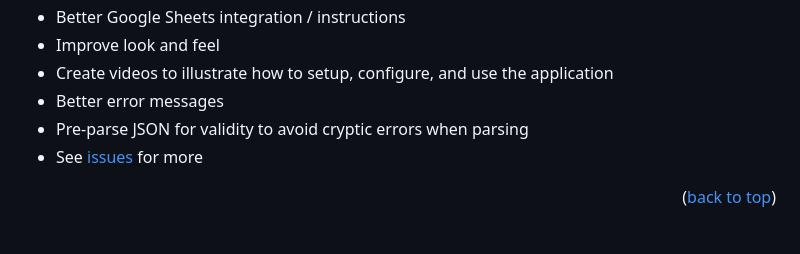
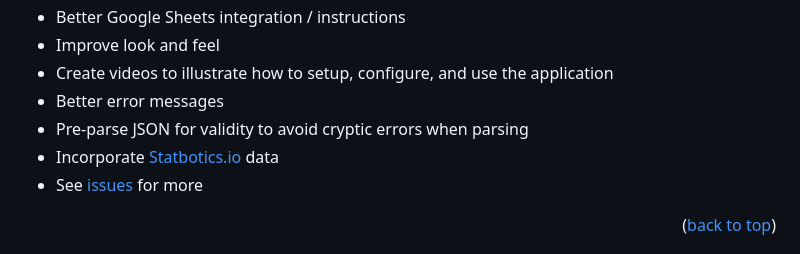
Before and after one commit to PWNAGERobotics/ScoutingPASS, a Markdown page: README.md, the part around the change. GitHub-like rendering.

Commit message:
Update README.md
Add more feature requests

```diff
--- a/README.md
+++ b/README.md
@@ -196,6 +196,7 @@ Note: The Auto Start (as) element is special in that it will only keep track of
 * Create videos to illustrate how to setup, configure, and use the application
 * Better error messages
 * Pre-parse JSON for validity to avoid cryptic errors when parsing
+* Incorporate [Statbotics.io](http://statbotics.io/) data
 * See [issues](https://github.com/PWNAGERobotics/ScoutingPASS/issues) for more
 
 <p align="right">(<a href="#top">back to top</a>)</p>
```
